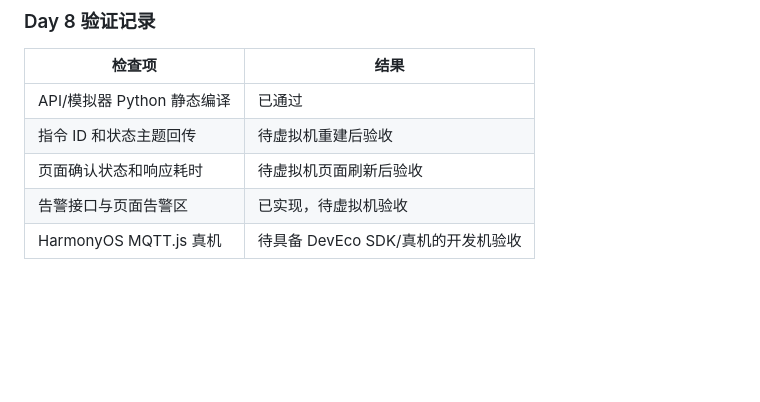
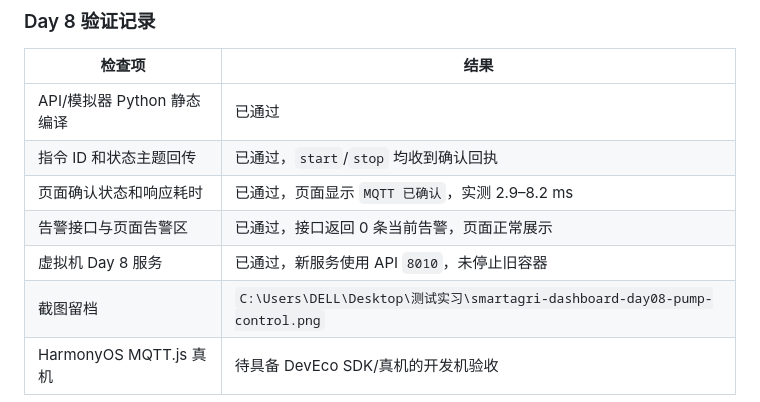
Before and after one commit to bbrandaw24/-4.1, a Markdown page: docs/task-log.md, the part around the change. Rendered like a GitHub page; blank space fills up the shorter version.

Commit message:
docs: record day08 vm acceptance

```diff
--- a/docs/task-log.md
+++ b/docs/task-log.md
@@ -168,7 +168,9 @@
 | 检查项 | 结果 |
 | --- | --- |
 | API/模拟器 Python 静态编译 | 已通过 |
-| 指令 ID 和状态主题回传 | 待虚拟机重建后验收 |
-| 页面确认状态和响应耗时 | 待虚拟机页面刷新后验收 |
-| 告警接口与页面告警区 | 已实现，待虚拟机验收 |
+| 指令 ID 和状态主题回传 | 已通过，`start`/`stop` 均收到确认回执 |
+| 页面确认状态和响应耗时 | 已通过，页面显示 `MQTT 已确认`，实测 2.9–8.2 ms |
+| 告警接口与页面告警区 | 已通过，接口返回 0 条当前告警，页面正常展示 |
+| 虚拟机 Day 8 服务 | 已通过，新服务使用 API `8010`，未停止旧容器 |
+| 截图留档 | `C:\Users\DELL\Desktop\测试实习\smartagri-dashboard-day08-pump-control.png` |
 | HarmonyOS MQTT.js 真机 | 待具备 DevEco SDK/真机的开发机验收 |
```
